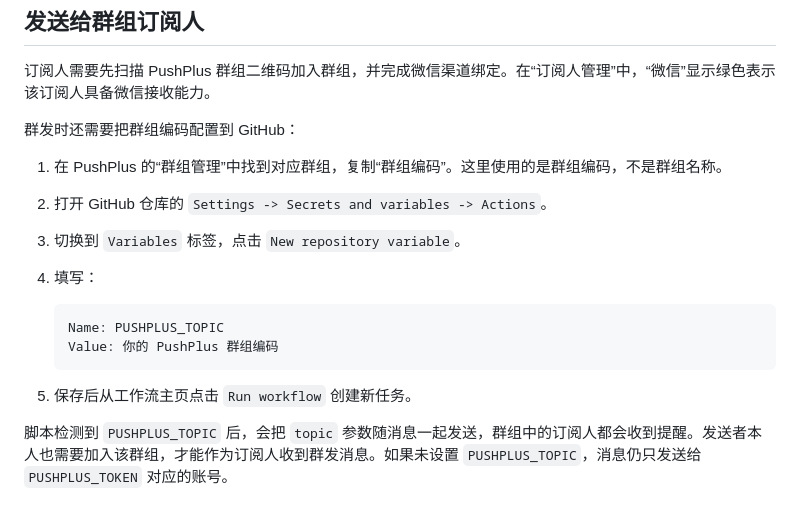
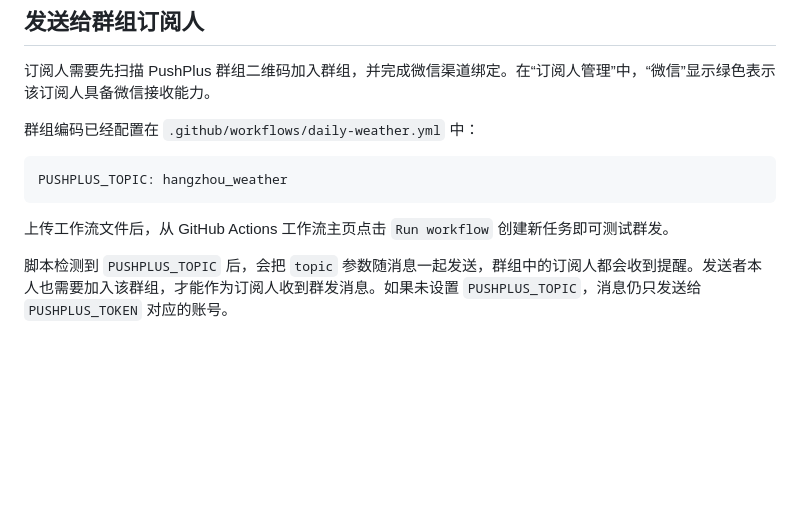
Before and after one commit to CHENCH9527/-, a Markdown page: README.md, the part around the change. Drawn GitHub-style; blank space fills up the shorter version.

````diff
--- a/README.md
+++ b/README.md
@@ -77,19 +77,13 @@
 
 订阅人需要先扫描 PushPlus 群组二维码加入群组，并完成微信渠道绑定。在“订阅人管理”中，“微信”显示绿色表示该订阅人具备微信接收能力。
 
-群发时还需要把群组编码配置到 GitHub：
+群组编码已经配置在 `.github/workflows/daily-weather.yml` 中：
 
-1. 在 PushPlus 的“群组管理”中找到对应群组，复制“群组编码”。这里使用的是群组编码，不是群组名称。
-2. 打开 GitHub 仓库的 `Settings -> Secrets and variables -> Actions`。
-3. 切换到 `Variables` 标签，点击 `New repository variable`。
-4. 填写：
+```yaml
+PUSHPLUS_TOPIC: hangzhou_weather
+```
 
-   ```text
-   Name: PUSHPLUS_TOPIC
-   Value: 你的 PushPlus 群组编码
-   ```
-
-5. 保存后从工作流主页点击 `Run workflow` 创建新任务。
+上传工作流文件后，从 GitHub Actions 工作流主页点击 `Run workflow` 创建新任务即可测试群发。
 
 脚本检测到 `PUSHPLUS_TOPIC` 后，会把 `topic` 参数随消息一起发送，群组中的订阅人都会收到提醒。发送者本人也需要加入该群组，才能作为订阅人收到群发消息。如果未设置 `PUSHPLUS_TOPIC`，消息仍只发送给 `PUSHPLUS_TOKEN` 对应的账号。
 
````
